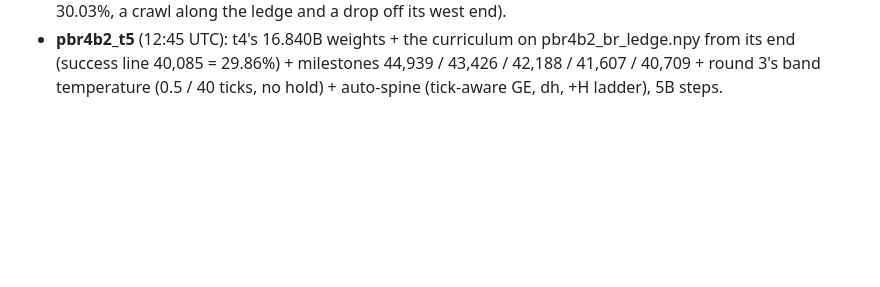
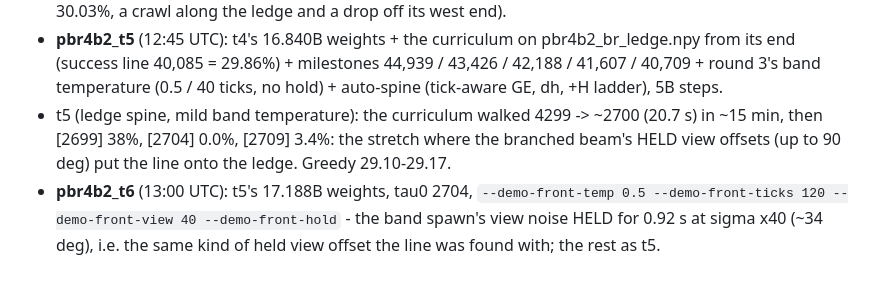
Before and after one commit to Sorrow321/RL_CS1.6_Surf, a Markdown page: autoresearch/NOTES.md, the part around the change. GitHub-like rendering; blank space fills up the shorter version.

Commit message:
pbr4b2 notes: t5 band, run t6
Co-Authored-By: Claude Opus 5.5 <noreply@anthropic.com>
Claude-Session: https://claude.ai/code/session_0123ZvCJgfKhZYjVs5EdvWz2

```diff
--- a/autoresearch/NOTES.md
+++ b/autoresearch/NOTES.md
@@ -1863,3 +1863,10 @@ Box: 57632318, RTX 4080 + i9-14900F (32 thr), 0.30 $/h, UK (machine 151788), ren
 * **pbr4b2_t5** (12:45 UTC): t4's 16.840B weights + the curriculum on pbr4b2_br_ledge.npy from its
   end (success line 40,085 = 29.86%) + milestones 44,939 / 43,426 / 42,188 / 41,607 / 40,709 + round
   3's band temperature (0.5 / 40 ticks, no hold) + auto-spine (tick-aware GE, dh, +H ladder), 5B steps.
+* t5 (ledge spine, mild band temperature): the curriculum walked 4299 -> ~2700 (20.7 s) in ~15 min,
+  then [2699] 38%, [2704] 0.0%, [2709] 3.4%: the stretch where the branched beam's HELD view
+  offsets (up to 90 deg) put the line onto the ledge. Greedy 29.10-29.17.
+* **pbr4b2_t6** (13:00 UTC): t5's 17.188B weights, tau0 2704, `--demo-front-temp 0.5
+  --demo-front-ticks 120 --demo-front-view 40 --demo-front-hold` - the band spawn's view noise HELD
+  for 0.92 s at sigma x40 (~34 deg), i.e. the same kind of held view offset the line was found with;
+  the rest as t5.
```
